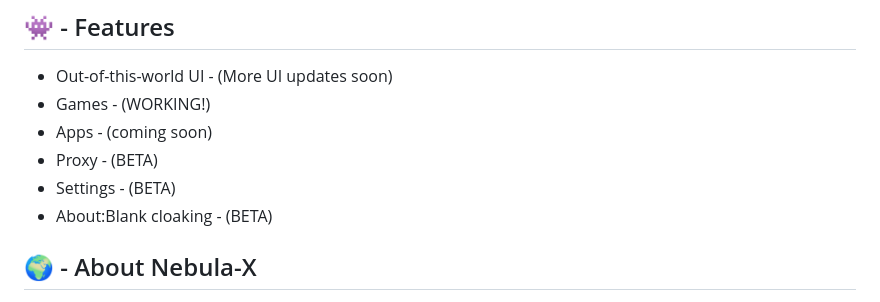
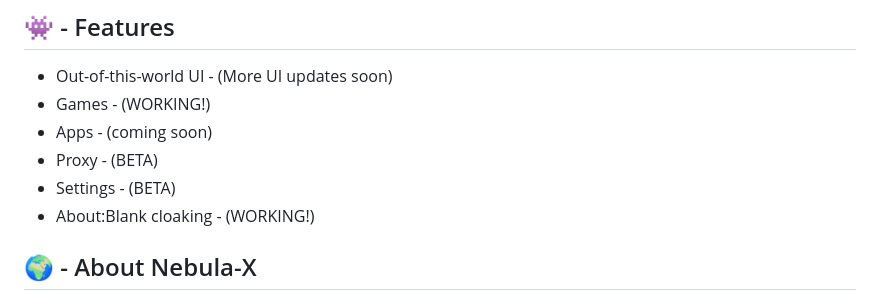
Before and after one commit to Nebula-X-Development/Nebula-X, a Markdown page: README.md, the part around the change. Drawn GitHub-style.

```diff
--- a/README.md
+++ b/README.md
@@ -16,7 +16,7 @@
 -   Apps - (coming soon)
 -   Proxy - (BETA)
 -   Settings - (BETA)
--   About:Blank cloaking - (BETA)
+-   About:Blank cloaking - (WORKING!)
 
 ## 🌍 - About Nebula-X
 
```
